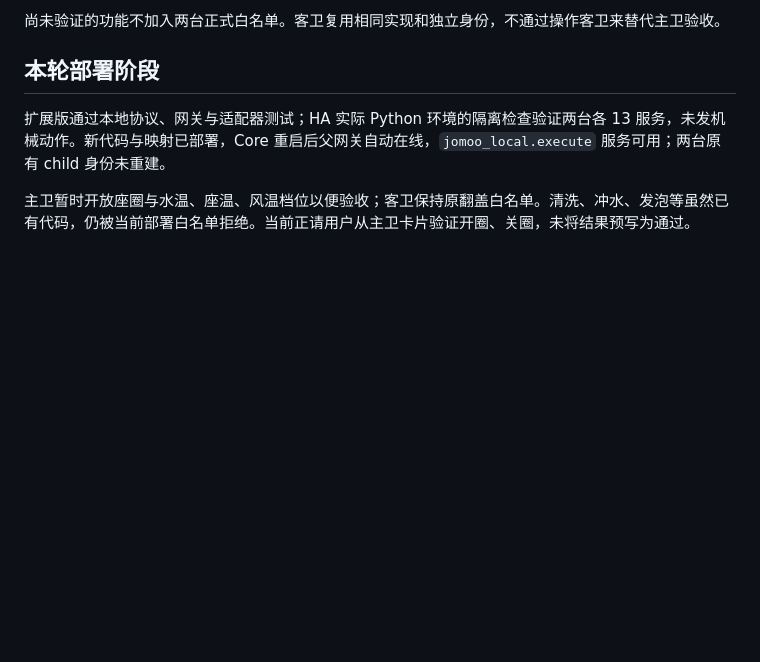
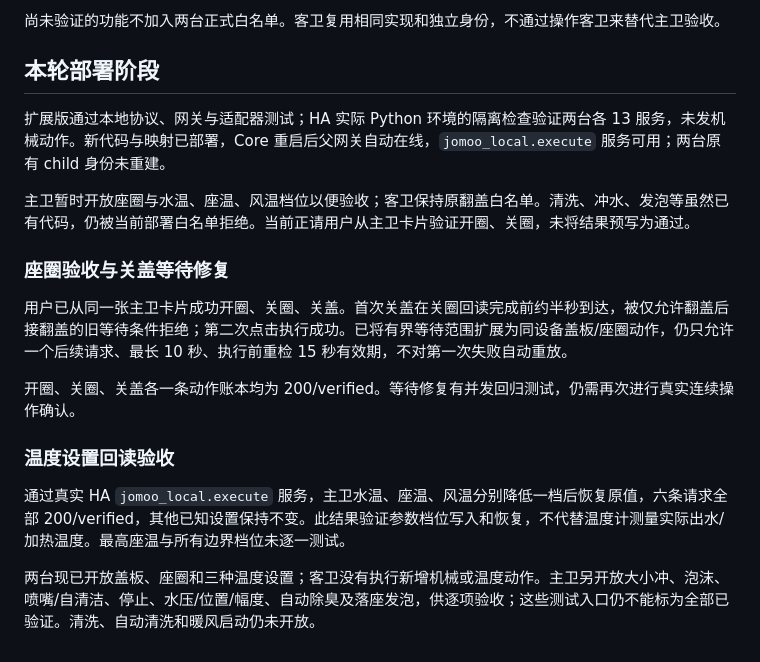
Before and after one commit to Archazzz/jomoo-toilet-huawei, a Markdown page: docs/expanded-controls.md, the part around the change. Rendered like a GitHub page; blank space fills up the shorter version.

Commit message:
docs(validation): 记录座圈与三种温度的实机结果

```diff
--- a/docs/expanded-controls.md
+++ b/docs/expanded-controls.md
@@ -43,3 +43,17 @@
 扩展版通过本地协议、网关与适配器测试；HA 实际 Python 环境的隔离检查验证两台各 13 服务，未发机械动作。新代码与映射已部署，Core 重启后父网关自动在线，`jomoo_local.execute` 服务可用；两台原有 child 身份未重建。
 
 主卫暂时开放座圈与水温、座温、风温档位以便验收；客卫保持原翻盖白名单。清洗、冲水、发泡等虽然已有代码，仍被当前部署白名单拒绝。当前正请用户从主卫卡片验证开圈、关圈，未将结果预写为通过。
+
+
+### 座圈验收与关盖等待修复
+
+用户已从同一张主卫卡片成功开圈、关圈、关盖。首次关盖在关圈回读完成前约半秒到达，被仅允许翻盖后接翻盖的旧等待条件拒绝；第二次点击执行成功。已将有界等待范围扩展为同设备盖板/座圈动作，仍只允许一个后续请求、最长 10 秒、执行前重检 15 秒有效期，不对第一次失败自动重放。
+
+开圈、关圈、关盖各一条动作账本均为 200/verified。等待修复有并发回归测试，仍需再次进行真实连续操作确认。
+
+
+### 温度设置回读验收
+
+通过真实 HA `jomoo_local.execute` 服务，主卫水温、座温、风温分别降低一档后恢复原值，六条请求全部 200/verified，其他已知设置保持不变。此结果验证参数档位写入和恢复，不代替温度计测量实际出水/加热温度。最高座温与所有边界档位未逐一测试。
+
+两台现已开放盖板、座圈和三种温度设置；客卫没有执行新增机械或温度动作。主卫另开放大小冲、泡沫、喷嘴/自清洁、停止、水压/位置/幅度、自动除臭及落座发泡，供逐项验收；这些测试入口仍不能标为全部已验证。清洗、自动清洗和暖风启动仍未开放。
```
